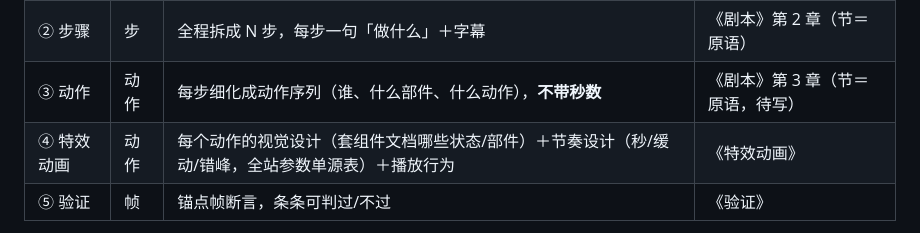
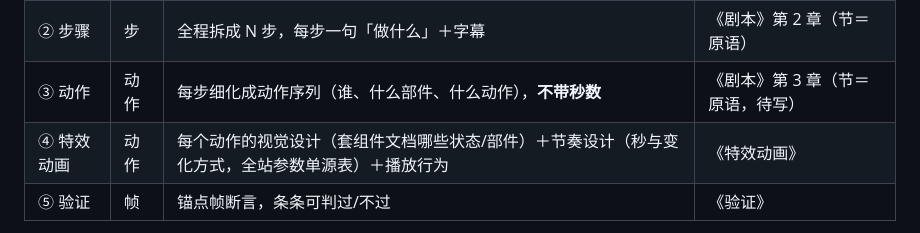
Before and after one commit to Chitandaaaaa/CommonVisual, a Markdown page: docs/规格方案.md, the part around the change. GitHub-like rendering.

```diff
--- a/docs/规格方案.md
+++ b/docs/规格方案.md
@@ -21,7 +21,7 @@
 | ① 布局 | 页 | 卡（角色/数据格数/位置）、连线清单、图例框、计算方牌有无 | 《剧本》第 1 章（节＝原语） |
 | ② 步骤 | 步 | 全程拆成 N 步，每步一句「做什么」＋字幕 | 《剧本》第 2 章（节＝原语） |
 | ③ 动作 | 动作 | 每步细化成动作序列（谁、什么部件、什么动作），**不带秒数** | 《剧本》第 3 章（节＝原语，待写） |
-| ④ 特效动画 | 动作 | 每个动作的视觉设计（套组件文档哪些状态/部件）＋节奏设计（秒/缓动/错峰，全站参数单源表）＋播放行为 | 《特效动画》 |
+| ④ 特效动画 | 动作 | 每个动作的视觉设计（套组件文档哪些状态/部件）＋节奏设计（秒与变化方式，全站参数单源表）＋播放行为 | 《特效动画》 |
 | ⑤ 验证 | 帧 | 锚点帧断言，条条可判过/不过 | 《验证》 |
 
 设计逻辑：**③的动作清单本身就是触发口径**（谁在什么动作里进什么状态），
```
Also changed, not shown: docs/组件文档.md (+0 -4 lines).
